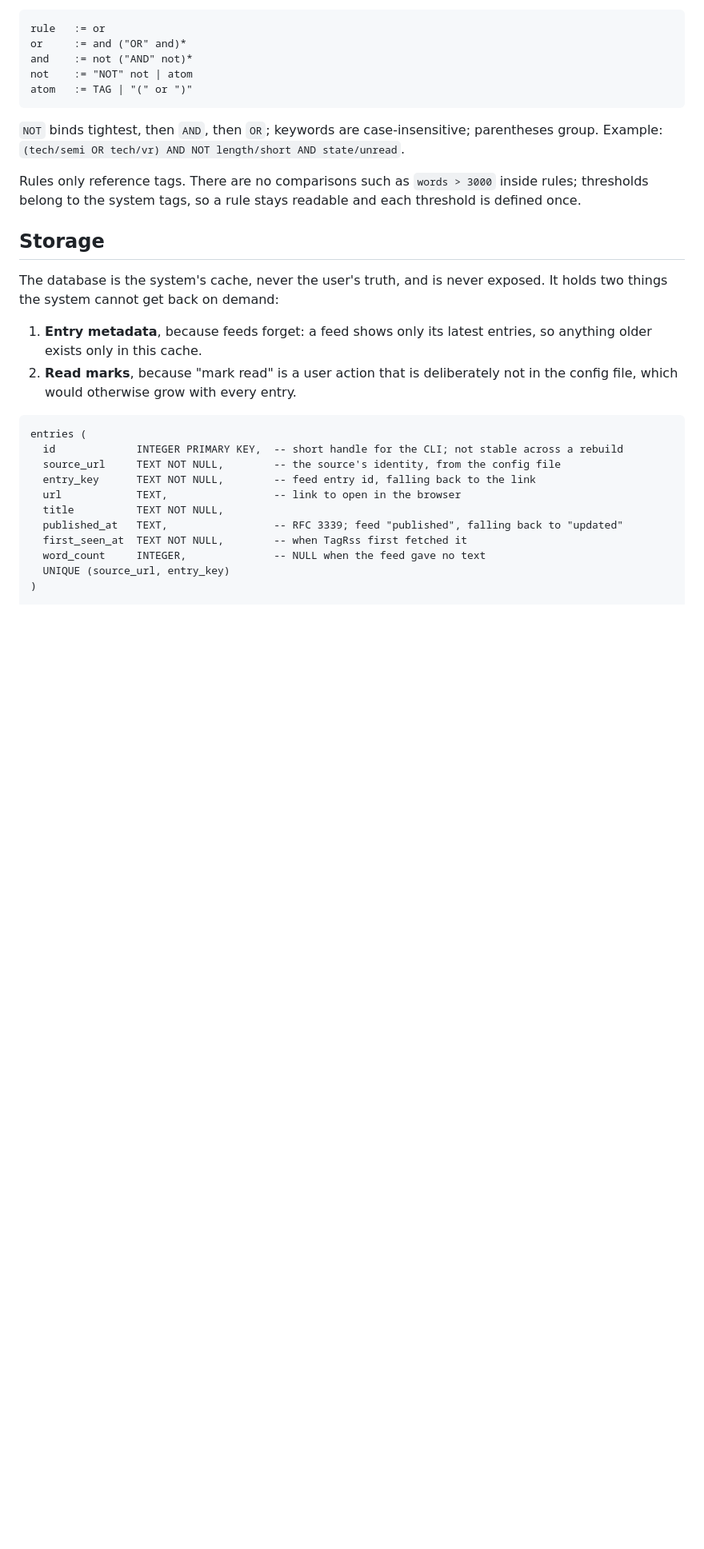
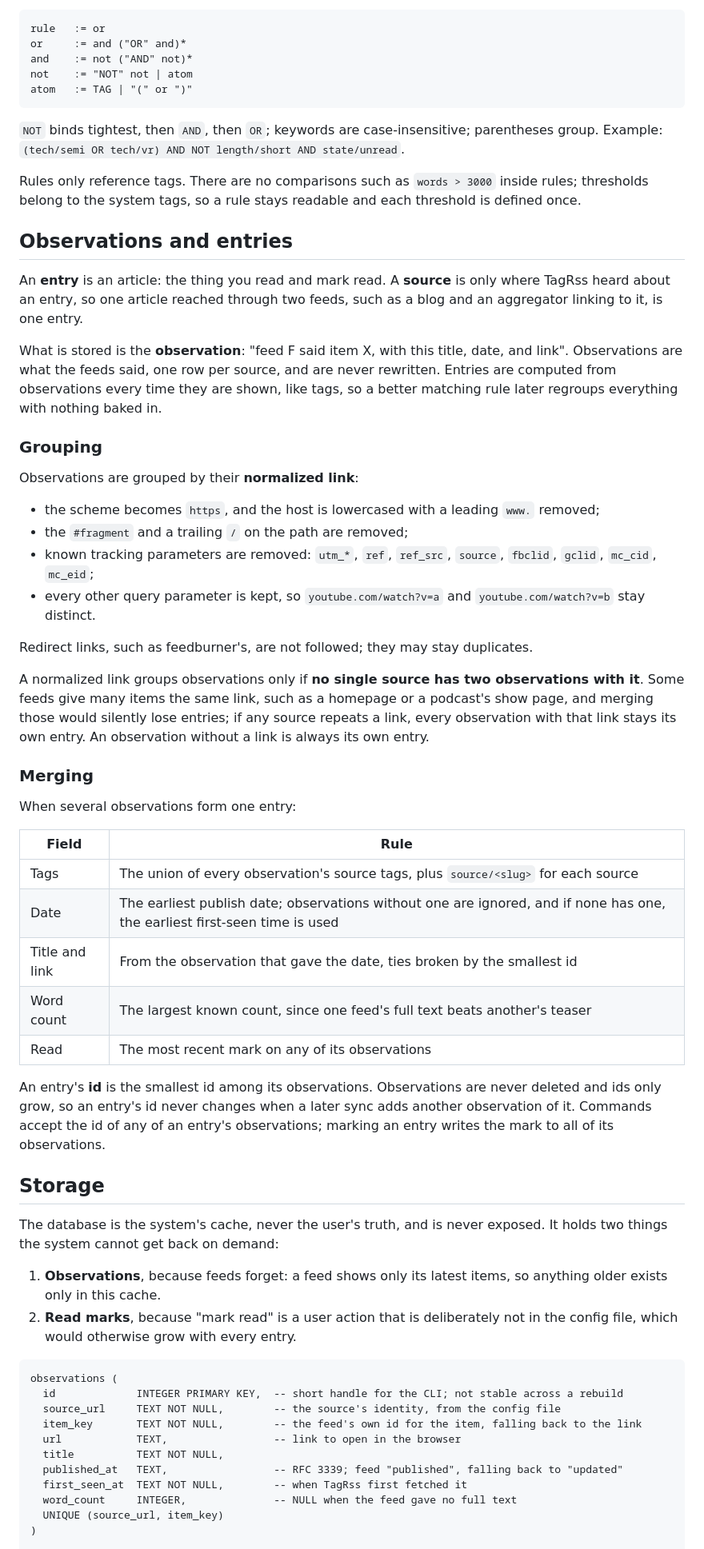
Before and after one commit to Tengs-Fan/TagRss, a Markdown page: DESIGN.md, the part around one of its changes. Shown at 80% size. GitHub-like rendering; blank space fills up the shorter version.

````diff
--- a/DESIGN.md
+++ b/DESIGN.md
@@ -96,25 +96,65 @@ Example: `(tech/semi OR tech/vr) AND NOT length/short AND state/unread`.
 Rules only reference tags.
 There are no comparisons such as `words > 3000` inside rules; thresholds belong to the system tags, so a rule stays readable and each threshold is defined once.
 
+## Observations and entries
+
+An **entry** is an article: the thing you read and mark read.
+A **source** is only where TagRss heard about an entry, so one article reached through two feeds, such as a blog and an aggregator linking to it, is one entry.
+
+What is stored is the **observation**: "feed F said item X, with this title, date, and link".
+Observations are what the feeds said, one row per source, and are never rewritten.
+Entries are computed from observations every time they are shown, like tags, so a better matching rule later regroups everything with nothing baked in.
+
+### Grouping
+
+Observations are grouped by their **normalized link**:
+
+- the scheme becomes `https`, and the host is lowercased with a leading `www.` removed;
+- the `#fragment` and a trailing `/` on the path are removed;
+- known tracking parameters are removed: `utm_*`, `ref`, `ref_src`, `source`, `fbclid`, `gclid`, `mc_cid`, `mc_eid`;
+- every other query parameter is kept, so `youtube.com/watch?v=a` and `youtube.com/watch?v=b` stay distinct.
+
+Redirect links, such as feedburner's, are not followed; they may stay duplicates.
+
+A normalized link groups observations only if **no single source has two observations with it**.
+Some feeds give many items the same link, such as a homepage or a podcast's show page, and merging those would silently lose entries; if any source repeats a link, every observation with that link stays its own entry.
+An observation without a link is always its own entry.
+
+### Merging
+
+When several observations form one entry:
+
+| Field | Rule |
+|---|---|
+| Tags | The union of every observation's source tags, plus `source/<slug>` for each source |
+| Date | The earliest publish date; observations without one are ignored, and if none has one, the earliest first-seen time is used |
+| Title and link | From the observation that gave the date, ties broken by the smallest id |
+| Word count | The largest known count, since one feed's full text beats another's teaser |
+| Read | The most recent mark on any of its observations |
+
+An entry's **id** is the smallest id among its observations.
+Observations are never deleted and ids only grow, so an entry's id never changes when a later sync adds another observation of it.
+Commands accept the id of any of an entry's observations; marking an entry writes the mark to all of its observations.
+
 ## Storage
 
 The database is the system's cache, never the user's truth, and is never exposed.
 It holds two things the system cannot get back on demand:
 
-1. **Entry metadata**, because feeds forget: a feed shows only its latest entries, so anything older exists only in this cache.
+1. **Observations**, because feeds forget: a feed shows only its latest items, so anything older exists only in this cache.
 2. **Read marks**, because "mark read" is a user action that is deliberately not in the config file, which would otherwise grow with every entry.
 
 ```
-entries (
+observations (
   id             INTEGER PRIMARY KEY,  -- short handle for the CLI; not stable across a rebuild
   source_url     TEXT NOT NULL,        -- the source's identity, from the config file
-  entry_key      TEXT NOT NULL,        -- feed entry id, falling back to the link
+  item_key       TEXT NOT NULL,        -- the feed's own id for the item, falling back to the link
   url            TEXT,                 -- link to open in the browser
   title          TEXT NOT NULL,
   published_at   TEXT,                 -- RFC 3339; feed "published", falling back to "updated"
   first_seen_at  TEXT NOT NULL,        -- when TagRss first fetched it
-  word_count     INTEGER,              -- NULL when the feed gave no text
-  UNIQUE (source_url, entry_key)
+  word_count     INTEGER,              -- NULL when the feed gave no full text
+  UNIQUE (source_url, item_key)
 )
 
 marks (
````
Also changed, not shown: other parts of DESIGN.md (+89 -30 lines).
